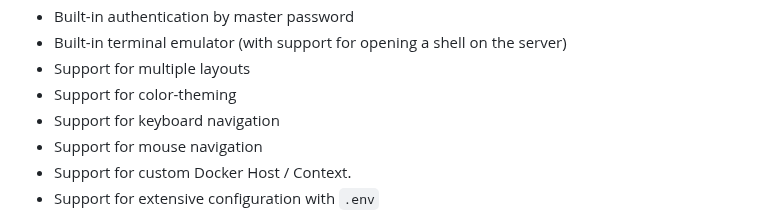
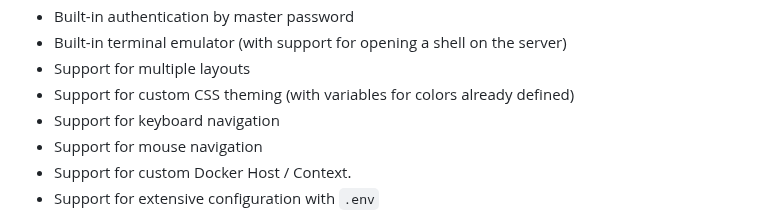
Before and after one commit to will-moss/isaiah, a Markdown page: README.md, the part around the change. Rendered like a GitHub page.

Commit message:
docs(client): updated documentation to make the Theming feature more precise

```diff
--- a/README.md
+++ b/README.md
@@ -44,7 +44,7 @@ Isaiah has all these features implemented :
 - Built-in authentication by master password
 - Built-in terminal emulator (with support for opening a shell on the server)
 - Support for multiple layouts
-- Support for color-theming
+- Support for custom CSS theming (with variables for colors already defined)
 - Support for keyboard navigation
 - Support for mouse navigation
 - Support for custom Docker Host / Context.
```
